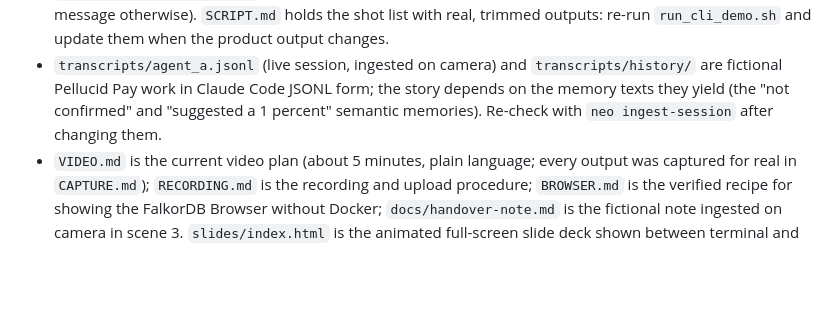
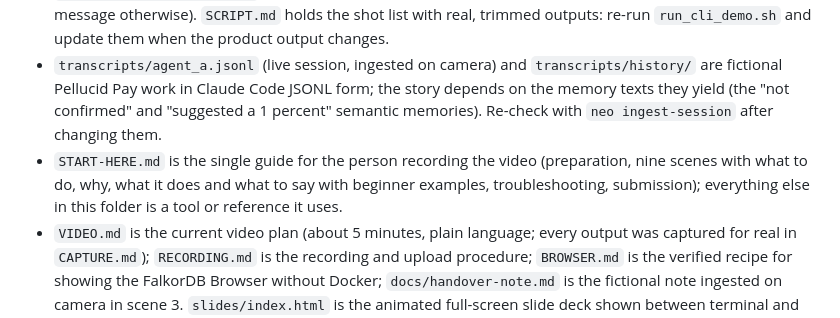
Before and after one commit to Gintoki571/neo-cortex, a Markdown page: demo/AGENTS.md, the part around the change. Drawn GitHub-style; blank space fills up the shorter version.

```diff
--- a/demo/AGENTS.md
+++ b/demo/AGENTS.md
@@ -14,6 +14,7 @@
 - `setup.sh [--public]` builds a fresh DB: only `data/synthetic/{doc,adr,ticket,chat,meeting,session}` (never `WORLD.md` or `manifest.jsonl`), `transcripts/history/*.jsonl` as agent-a's earlier sessions, then a baseline snapshot (`.neo/demo-baseline`). `--public` adds `data/public/falkordb` one file per call (`neo ingest <dir>` times out after 300 s). `reset.sh` restores the baseline; `teardown.sh` stops the daemon and kills only an orphan `redis-server` on the demo DB port. `tool.sh <tool> '<json>'` calls any daemon tool (`connect`, `explore` have no CLI command).
 - `run_cli_demo.sh [--pause]` replays the story with neo calls and requires the post-setup state (exits with a message otherwise). `SCRIPT.md` holds the shot list with real, trimmed outputs: re-run `run_cli_demo.sh` and update them when the product output changes.
 - `transcripts/agent_a.jsonl` (live session, ingested on camera) and `transcripts/history/` are fictional Pellucid Pay work in Claude Code JSONL form; the story depends on the memory texts they yield (the "not confirmed" and "suggested a 1 percent" semantic memories). Re-check with `neo ingest-session` after changing them.
+- `START-HERE.md` is the single guide for the person recording the video (preparation, nine scenes with what to do, why, what it does and what to say with beginner examples, troubleshooting, submission); everything else in this folder is a tool or reference it uses.
 - `VIDEO.md` is the current video plan (about 5 minutes, plain language; every output was captured for real in `CAPTURE.md`); `RECORDING.md` is the recording and upload procedure; `BROWSER.md` is the verified recipe for showing the FalkorDB Browser without Docker; `docs/handover-note.md` is the fictional note ingested on camera in scene 3. `slides/index.html` is the animated full-screen slide deck shown between terminal and Browser shots (keys: Right/Space, Left, 0-9, F; one idea per slide; every number comes from VIDEO.md, CAPTURE.md or eval/); `video_runner.sh <scene 1-9> [--fast] [--notes] [--dry]` is the guided terminal player that types each scene's exact commands on ENTER; `CUE-CARDS.md` has one card per scene (screen, do, say, check, if wrong). Keep slides, runner and cue cards in step with `VIDEO.md`. `SCRIPT.md` remains the older 3-4 minute shot list with verified outputs. Re-capture `CAPTURE.md` when product output changes.
 - `prompts/` are the exact Claude Code prompts, `mcp.json` is the http MCP config. Generated and untracked: `claude-settings.json`, `work/` (project dirs whose basename is the hook's project name).
 
```
Also changed, not shown: README.md (+1 -1 lines), demo/START-HERE.md (added, +134 -0 lines).
